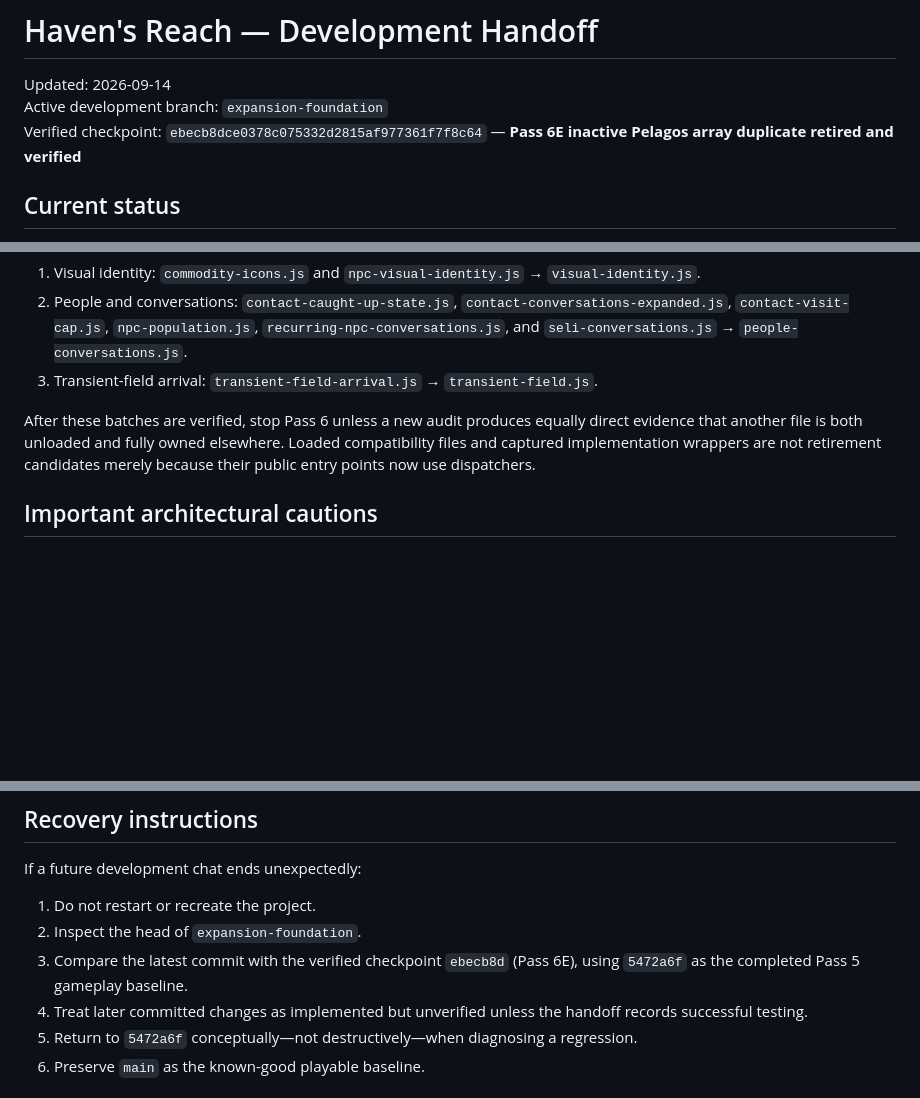
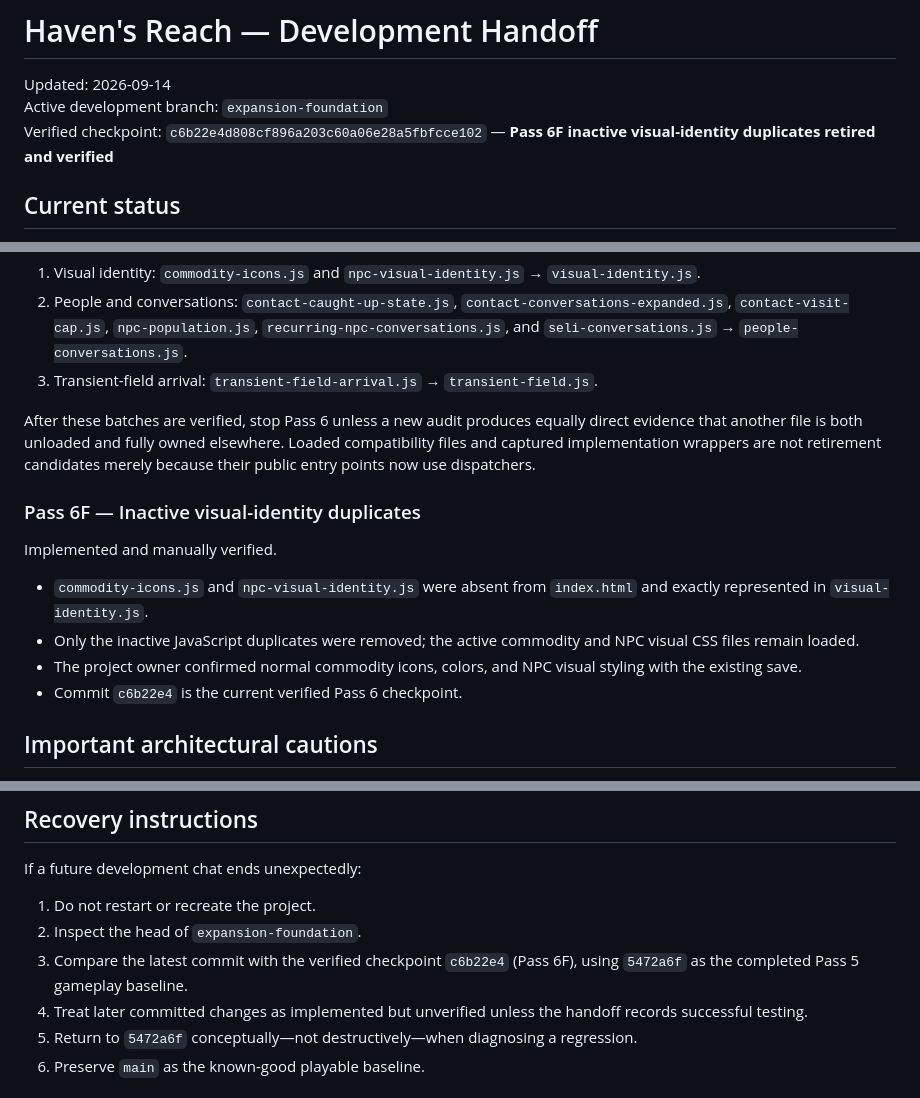
Before and after one commit to ErikEhresman-ST1987/havens-reach, a Markdown page: DEVELOPMENT-HANDOFF.md, 3 parts joined by grey strips. Rendered like a GitHub page; blank space fills up the shorter version.

Commit message:
Record verified Pass 6F retirement

```diff
--- a/DEVELOPMENT-HANDOFF.md
+++ b/DEVELOPMENT-HANDOFF.md
@@ -2,7 +2,7 @@
 
 Updated: 2026-09-14
 Active development branch: `expansion-foundation`
-Verified checkpoint: `ebecb8dce0378c075332d2815af977361f7f8c64` — **Pass 6E inactive Pelagos array duplicate retired and verified**
+Verified checkpoint: `c6b22e4d808cf896a203c60a06e28a5fbfcce102` — **Pass 6F inactive visual-identity duplicates retired and verified**
 
 ## Current status
 
@@ -205,6 +205,15 @@ The final repository-wide unloaded-script check found nine additional consolidat
 
 After these batches are verified, stop Pass 6 unless a new audit produces equally direct evidence that another file is both unloaded and fully owned elsewhere. Loaded compatibility files and captured implementation wrappers are not retirement candidates merely because their public entry points now use dispatchers.
 
+### Pass 6F — Inactive visual-identity duplicates
+
+Implemented and manually verified.
+
+- `commodity-icons.js` and `npc-visual-identity.js` were absent from `index.html` and exactly represented in `visual-identity.js`.
+- Only the inactive JavaScript duplicates were removed; the active commodity and NPC visual CSS files remain loaded.
+- The project owner confirmed normal commodity icons, colors, and NPC visual styling with the existing save.
+- Commit `c6b22e4` is the current verified Pass 6 checkpoint.
+
 ## Important architectural cautions
 
 - Do not merge `expansion-foundation` into `main` merely because an individual pass is stable. Merge only after the full foundation is judged ready.
@@ -273,7 +282,7 @@ If a future development chat ends unexpectedly:
 
 1. Do not restart or recreate the project.
 2. Inspect the head of `expansion-foundation`.
-3. Compare the latest commit with the verified checkpoint `ebecb8d` (Pass 6E), using `5472a6f` as the completed Pass 5 gameplay baseline.
+3. Compare the latest commit with the verified checkpoint `c6b22e4` (Pass 6F), using `5472a6f` as the completed Pass 5 gameplay baseline.
 4. Treat later committed changes as implemented but unverified unless the handoff records successful testing.
 5. Return to `5472a6f` conceptually—not destructively—when diagnosing a regression.
 6. Preserve `main` as the known-good playable baseline.
```
